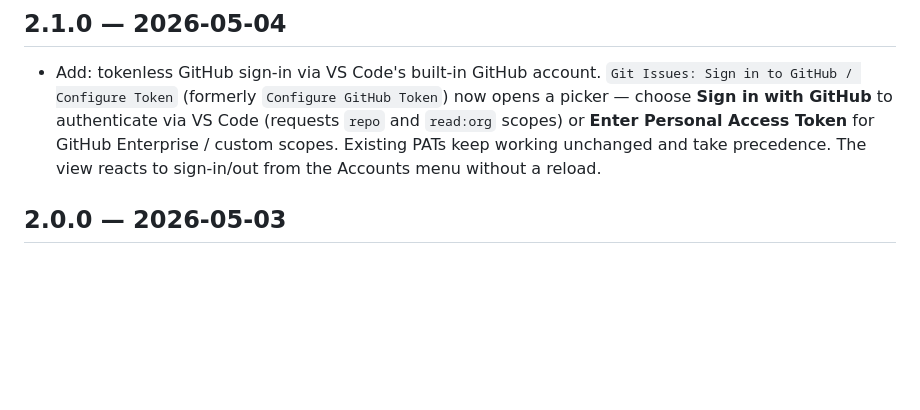
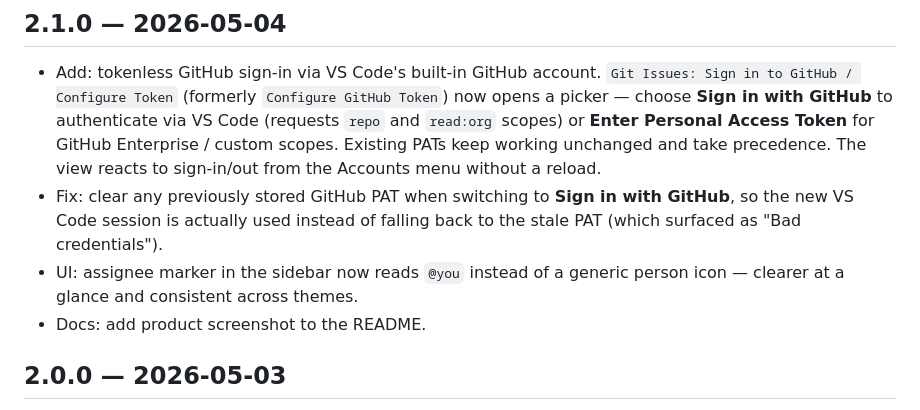
Before and after one commit to tabsl/VS-Code-Git-Issues, a Markdown page: CHANGELOG.md, the part around the change. GitHub-like rendering; blank space fills up the shorter version.

Commit message:
fix stale PAT after GitHub OAuth sign-in

```diff
--- a/CHANGELOG.md
+++ b/CHANGELOG.md
@@ -3,6 +3,9 @@
 ## 2.1.0 — 2026-05-04
 
 - Add: tokenless GitHub sign-in via VS Code's built-in GitHub account. `Git Issues: Sign in to GitHub / Configure Token` (formerly `Configure GitHub Token`) now opens a picker — choose **Sign in with GitHub** to authenticate via VS Code (requests `repo` and `read:org` scopes) or **Enter Personal Access Token** for GitHub Enterprise / custom scopes. Existing PATs keep working unchanged and take precedence. The view reacts to sign-in/out from the Accounts menu without a reload.
+- Fix: clear any previously stored GitHub PAT when switching to **Sign in with GitHub**, so the new VS Code session is actually used instead of falling back to the stale PAT (which surfaced as "Bad credentials").
+- UI: assignee marker in the sidebar now reads `@you` instead of a generic person icon — clearer at a glance and consistent across themes.
+- Docs: add product screenshot to the README.
 
 ## 2.0.0 — 2026-05-03
 
```
Also changed, not shown: README.md (+2 -0 lines), vscode-git-issues.jpg (added), 4 other files.
